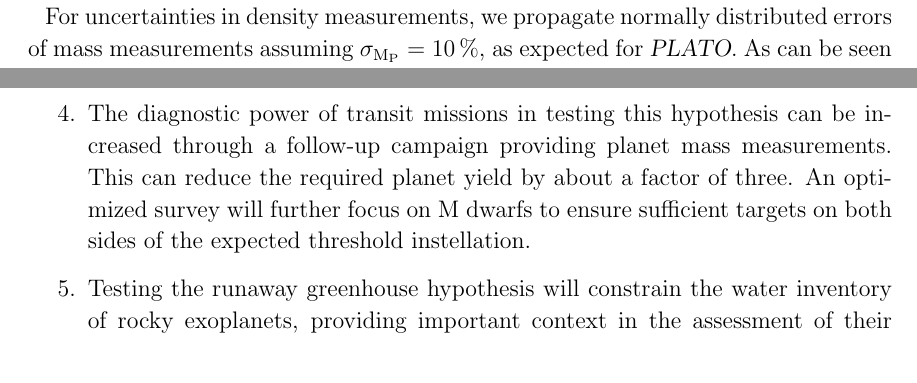
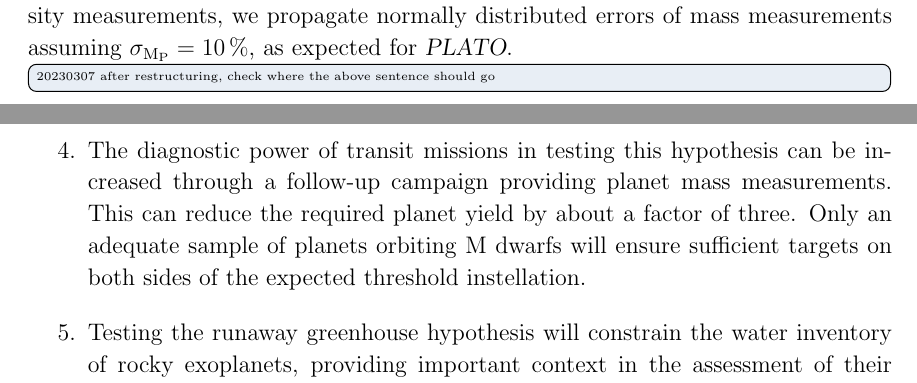
Before and after one commit to matiscke/hz-inner-edge-discontinuity, a LaTeX paper (src/tex/ms.tex): two parts of pages 16 and 26 of 29 before the commit and two parts of pages 9 and 26 of 29 after it, joined at a grey line, cut so that both start at the same text. Compiled offline with pdfLaTeX; a LaTeX package or settings file that is missing is left out.

```diff
--- a/src/tex/ms.tex
+++ b/src/tex/ms.tex
@@ -268,6 +268,7 @@
 In its in-orbit commissioning phase, the \cheops\ mission demonstrated a photometric precision of \SI{75}{\ppm} for faint ($V\approx 12$) stars~\citep{Benz2021}.
 In comparison, \plato's expected precision for similar stars was estimated to be \SI{\sim 50}{\ppm}~\citep[][Matuszewski et al., in prep.]{plato2017}.
 To represent these photometric limits, we chose a minimum transit depth of \SI{75}{\ppm} as a detection limit and consider only measurements of planets exceeding this threshold.
+For uncertainties in bulk density measurements, we propagate normally distributed errors of mass measurements assuming $\sigma_\mathrm{M_\mathrm{P}} = \SI{10}{\percent}$, as expected for \plato. \todo[inline]{20230307 after restructuring, check where the above sentence should go}
 We further exclude target stars with \gaia\ magnitudes $M_\mathrm{G} > \minMagnitude$.
 
 %    Current and near-future missions focusing on Earth-sized planets target several host star spectral types, and their exact sample selection is based on specific mission objectives.
@@ -695,7 +695,9 @@
     \item The predicted tipping point in planetary climates causes a discontinuity in the radius and density distribution of small exoplanets with respect to the incident host star irradiation.
     \item The demographic imprint of the runaway greenhouse threshold should be detectable with high-precision transit measurements. For a large sample $\gtrsim 100$, a detection is likely if radius inflation occurs on at least \SI{10}{\percent} of the observed planets and if typical water mass fractions are above $\sim 10^{-3}$.
     \item We find that the planned \plato\ transit survey will provide a sufficient sample and the required precision to detect the predicted trend. Assuming the projected photometric precision, \plato\ will be able to test the runaway greenhouse hypothesis for planet yields $\gtrsim 100$.
-    \item The diagnostic power of transit missions in testing this hypothesis can be increased through a follow-up campaign providing planet mass measurements. This can reduce the required planet yield by about a factor of three.  An optimized survey will further focus on M~dwarfs to ensure sufficient targets on both sides of the expected threshold instellation.
+    \item The diagnostic power of transit missions in testing this hypothesis can be increased through a follow-up campaign providing planet mass measurements.
+          This can reduce the required planet yield by about a factor of three.
+          Only an adequate sample of planets orbiting M~dwarfs will ensure sufficient targets on both sides of the expected threshold instellation.
     \item Testing the runaway greenhouse hypothesis will constrain the water inventory of rocky exoplanets, providing important context in the assessment of their habitability.
          A detection will provide an empirical confirmation of the habitable zone concept and localize its inner edge.
 
```
Also changed, not shown: src/tex/ms.tex (1 more changed lines).
